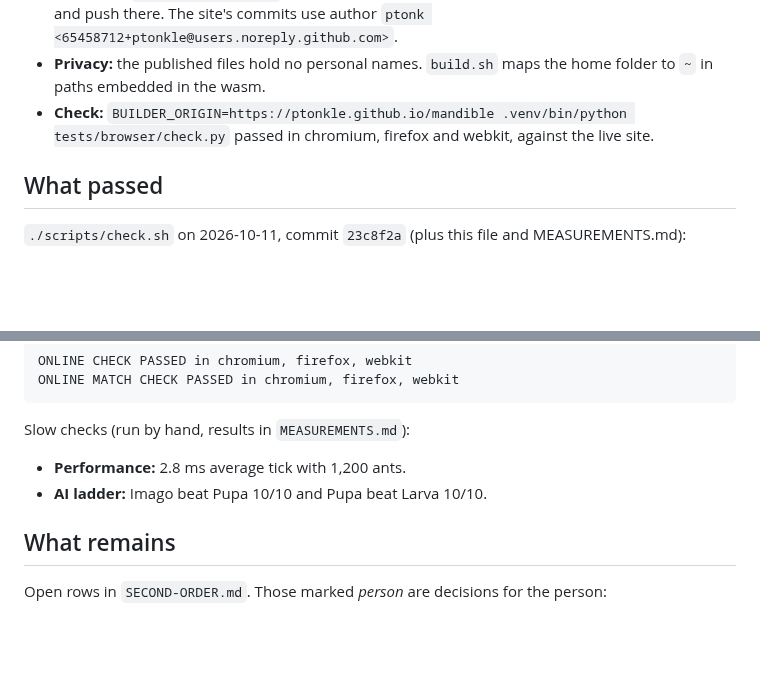
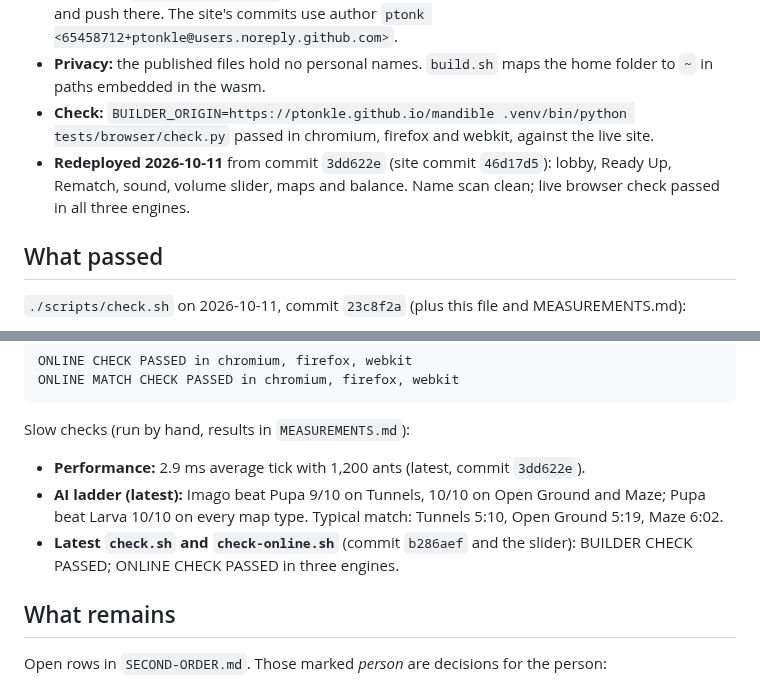
Before and after one commit to ptonkle/mandible, a Markdown page: HANDOFF.md, 2 parts joined by grey strips. GitHub-like rendering; blank space fills up the shorter version.

Commit message:
Handoff: redeploy and latest results
Co-Authored-By: Claude Opus 5.5 <noreply@anthropic.com>

````diff
--- a/HANDOFF.md
+++ b/HANDOFF.md
@@ -53,6 +53,7 @@ The details are in `SECOND-ORDER.md` rows 37–40.
 - **Updating:** `./scripts/pages.sh` rebuilds the game and copies it into that folder. Then commit and push there. The site's commits use author `ptonk <65458712+ptonkle@users.noreply.github.com>`.
 - **Privacy:** the published files hold no personal names. `build.sh` maps the home folder to `~` in paths embedded in the wasm.
 - **Check:** `BUILDER_ORIGIN=https://ptonkle.github.io/mandible .venv/bin/python tests/browser/check.py` passed in chromium, firefox and webkit, against the live site.
+- **Redeployed 2026-10-11** from commit `3dd622e` (site commit `46d17d5`): lobby, Ready Up, Rematch, sound, volume slider, maps and balance. Name scan clean; live browser check passed in all three engines.
 
 ## What passed
 
@@ -74,8 +75,9 @@ ONLINE MATCH CHECK PASSED in chromium, firefox, webkit
 ```
 
 Slow checks (run by hand, results in `MEASUREMENTS.md`):
-- **Performance:** 2.8 ms average tick with 1,200 ants.
-- **AI ladder:** Imago beat Pupa 10/10 and Pupa beat Larva 10/10.
+- **Performance:** 2.9 ms average tick with 1,200 ants (latest, commit `3dd622e`).
+- **AI ladder (latest):** Imago beat Pupa 9/10 on Tunnels, 10/10 on Open Ground and Maze; Pupa beat Larva 10/10 on every map type. Typical match: Tunnels 5:10, Open Ground 5:19, Maze 6:02.
+- **Latest `check.sh` and `check-online.sh`** (commit `b286aef` and the slider): BUILDER CHECK PASSED; ONLINE CHECK PASSED in three engines.
 
 ## What remains
 
````
